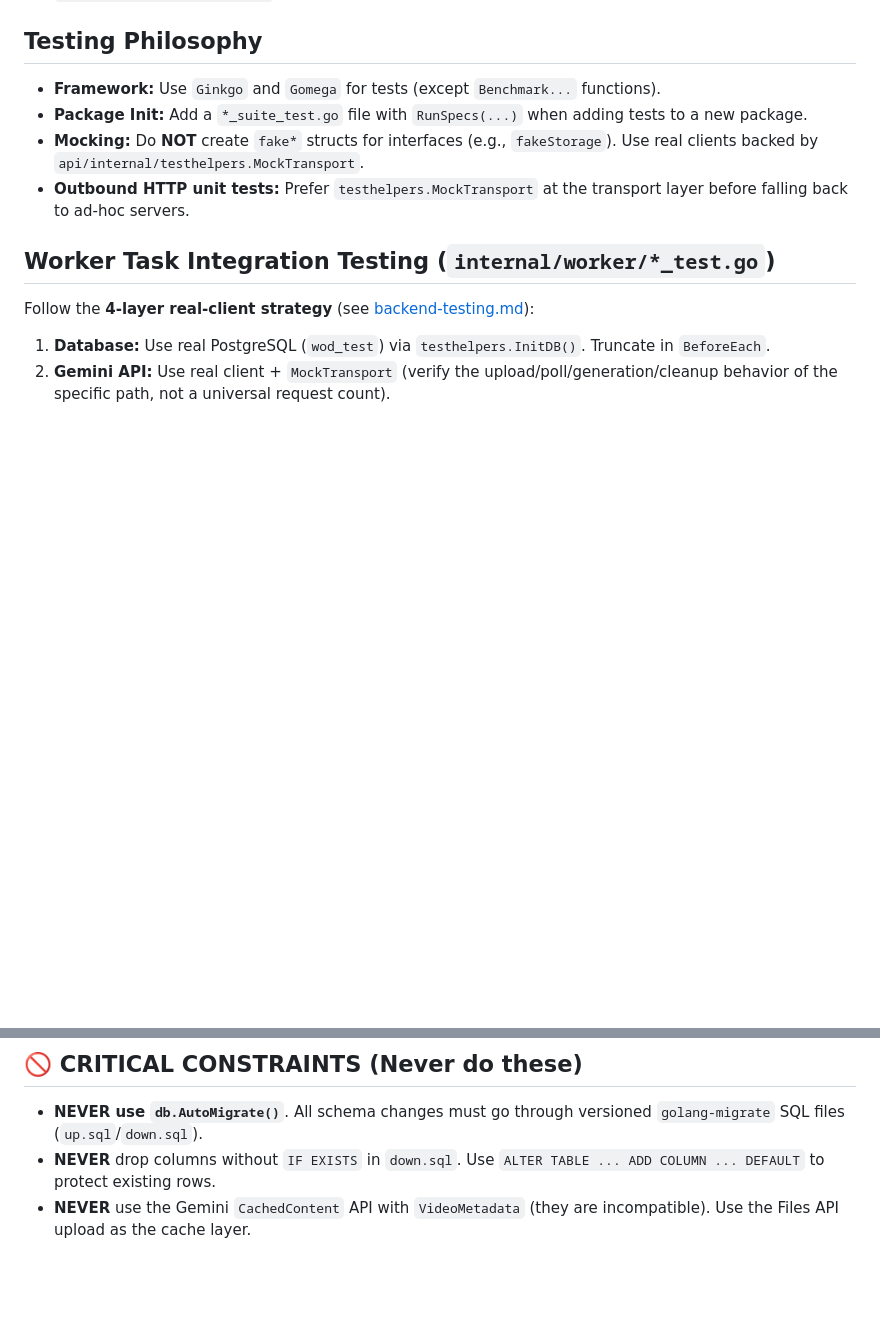
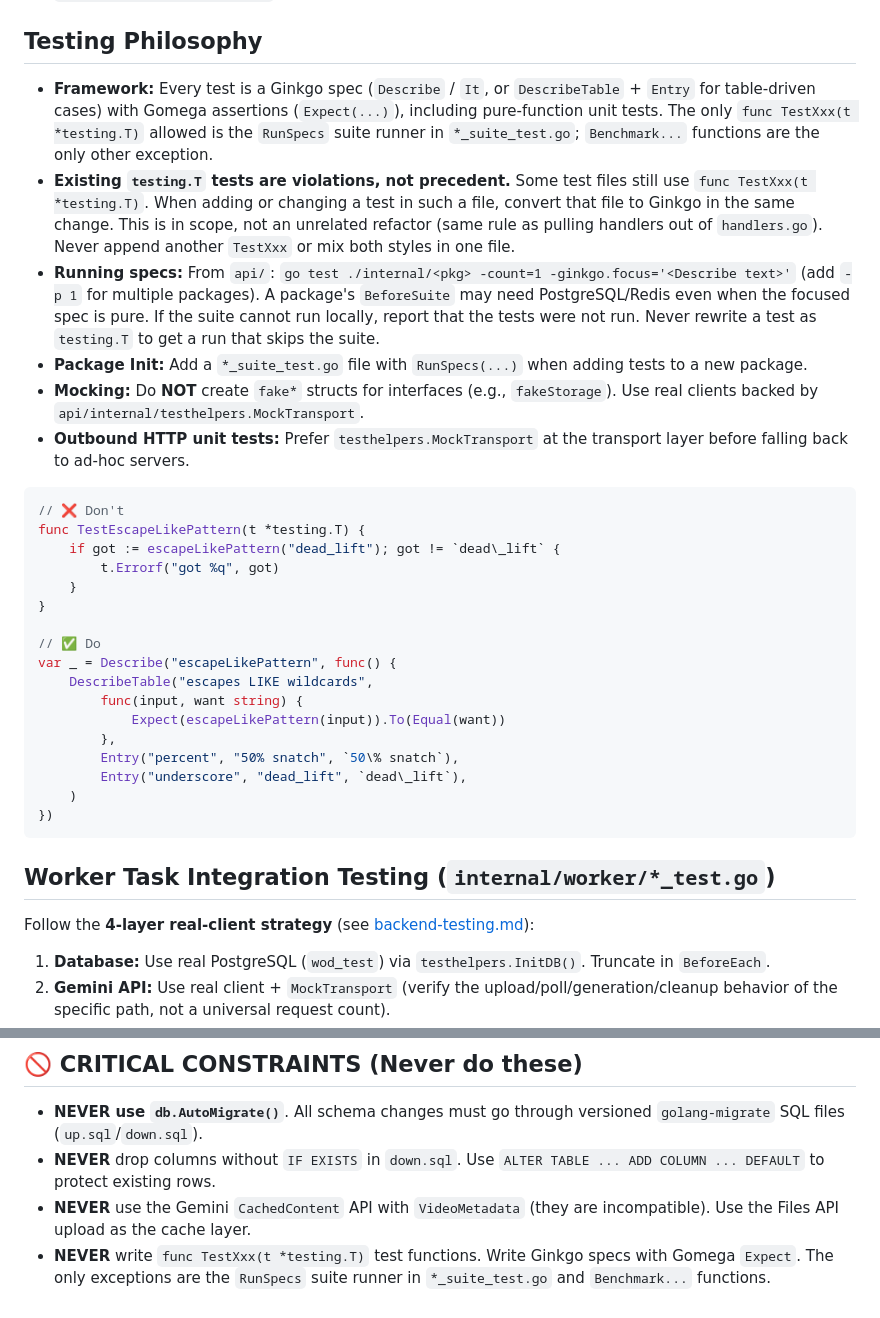
Before and after one commit to styner32/wod-strategist, a Markdown page: api/AGENTS.md, 2 parts joined by grey strips. Drawn GitHub-style; blank space fills up the shorter version.

Commit message:
feat: Update testing philosophy to enforce Ginkgo specs and provide examples for test conversions

````diff
--- a/api/AGENTS.md
+++ b/api/AGENTS.md
@@ -17,10 +17,32 @@ For detailed patterns see:
 * **Use factories in `testhelpers/factory.go`** (`CreateUser`, `CreateProfile`, ...) for test setup. No inline `dbConn.Create(&db.Foo{...})`.
 
 ## Testing Philosophy
-* **Framework:** Use `Ginkgo` and `Gomega` for tests (except `Benchmark...` functions).
+* **Framework:** Every test is a Ginkgo spec (`Describe` / `It`, or `DescribeTable` + `Entry` for table-driven cases) with Gomega assertions (`Expect(...)`), including pure-function unit tests. The only `func TestXxx(t *testing.T)` allowed is the `RunSpecs` suite runner in `*_suite_test.go`; `Benchmark...` functions are the only other exception.
+* **Existing `testing.T` tests are violations, not precedent.** Some test files still use `func TestXxx(t *testing.T)`. When adding or changing a test in such a file, convert that file to Ginkgo in the same change. This is in scope, not an unrelated refactor (same rule as pulling handlers out of `handlers.go`). Never append another `TestXxx` or mix both styles in one file.
+* **Running specs:** From `api/`: `go test ./internal/<pkg> -count=1 -ginkgo.focus='<Describe text>'` (add `-p 1` for multiple packages). A package's `BeforeSuite` may need PostgreSQL/Redis even when the focused spec is pure. If the suite cannot run locally, report that the tests were not run. Never rewrite a test as `testing.T` to get a run that skips the suite.
 * **Package Init:** Add a `*_suite_test.go` file with `RunSpecs(...)` when adding tests to a new package.
 * **Mocking:** Do **NOT** create `fake*` structs for interfaces (e.g., `fakeStorage`). Use real clients backed by `api/internal/testhelpers.MockTransport`.
 * **Outbound HTTP unit tests:** Prefer `testhelpers.MockTransport` at the transport layer before falling back to ad-hoc servers.
+
+```go
+// ❌ Don't
+func TestEscapeLikePattern(t *testing.T) {
+	if got := escapeLikePattern("dead_lift"); got != `dead\_lift` {
+		t.Errorf("got %q", got)
+	}
+}
+
+// ✅ Do
+var _ = Describe("escapeLikePattern", func() {
+	DescribeTable("escapes LIKE wildcards",
+		func(input, want string) {
+			Expect(escapeLikePattern(input)).To(Equal(want))
+		},
+		Entry("percent", "50% snatch", `50\% snatch`),
+		Entry("underscore", "dead_lift", `dead\_lift`),
+	)
+})
+```
 
 ## Worker Task Integration Testing (`internal/worker/*_test.go`)
 Follow the **4-layer real-client strategy** (see [backend-testing.md](../docs/agent-memory/backend-testing.md)):
@@ -48,3 +70,4 @@ Follow the **4-layer real-client strategy** (see [backend-testing.md](../docs/ag
 * **NEVER use `db.AutoMigrate()`**. All schema changes must go through versioned `golang-migrate` SQL files (`up.sql`/`down.sql`).
 * **NEVER** drop columns without `IF EXISTS` in `down.sql`. Use `ALTER TABLE ... ADD COLUMN ... DEFAULT` to protect existing rows.
 * **NEVER** use the Gemini `CachedContent` API with `VideoMetadata` (they are incompatible). Use the Files API upload as the cache layer.
+* **NEVER** write `func TestXxx(t *testing.T)` test functions. Write Ginkgo specs with Gomega `Expect`. The only exceptions are the `RunSpecs` suite runner in `*_suite_test.go` and `Benchmark...` functions.
````
Also changed, not shown: AGENTS.md (+3 -1 lines).
